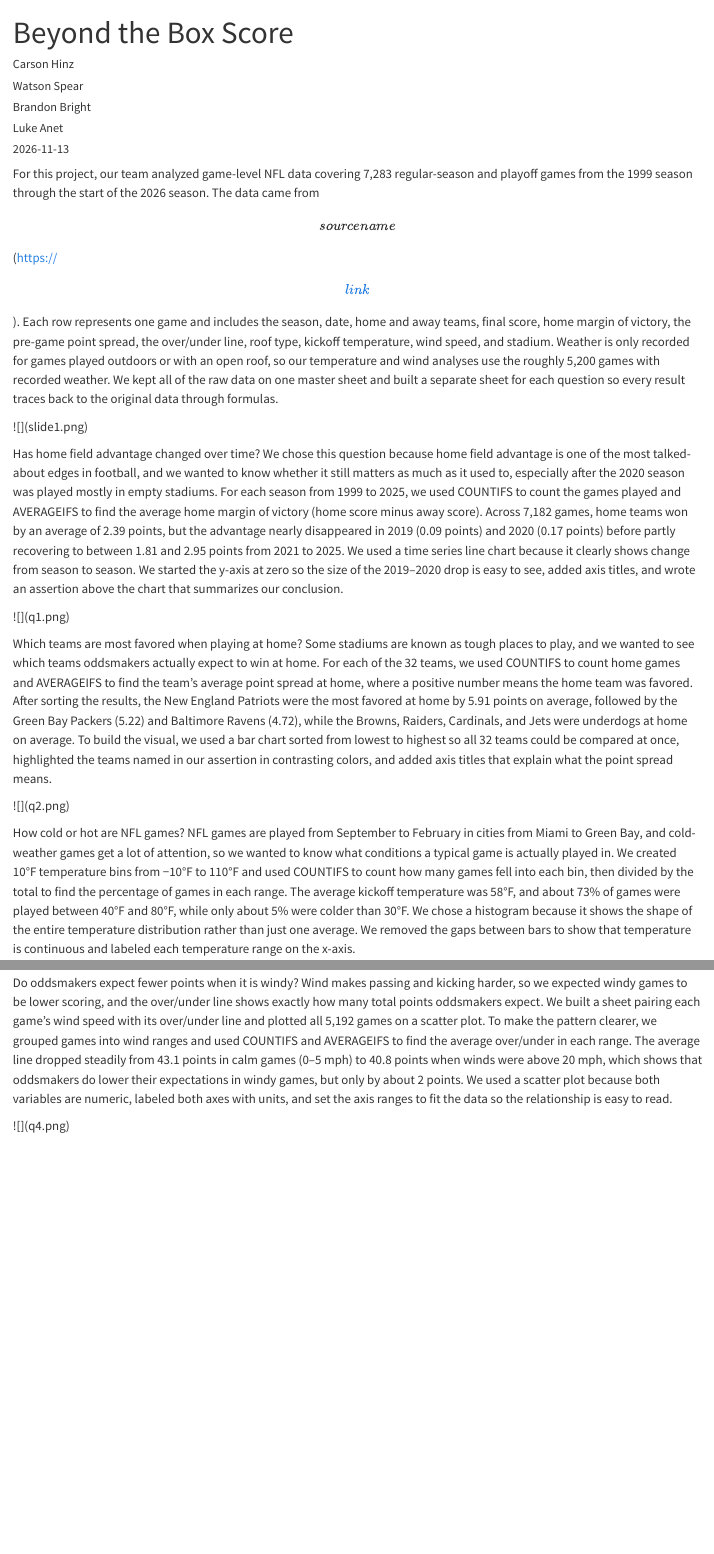
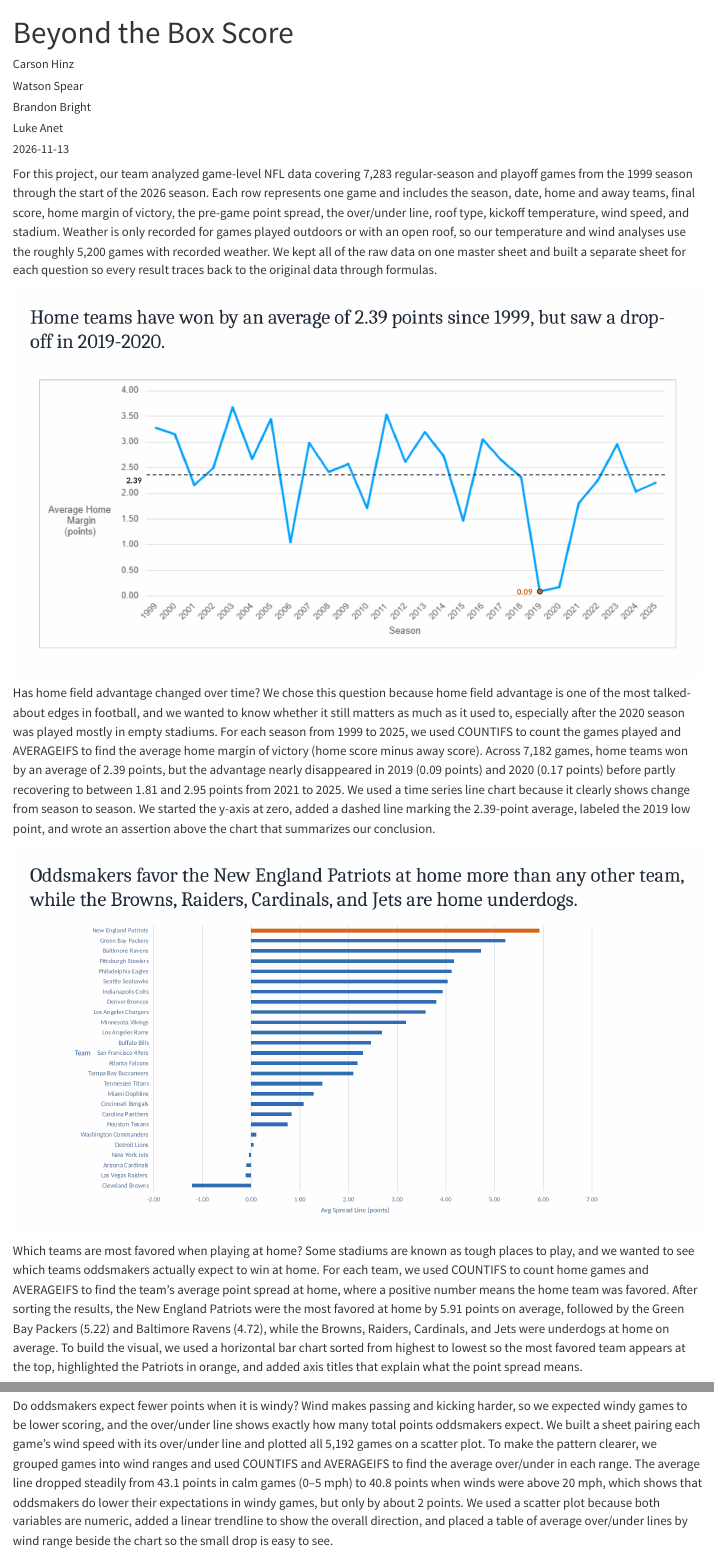
Before and after one commit to carsonhinz/carsonhinz.github.io, a Quarto document (posts/data-visualization/index.qmd): the page in a window 1100 px wide, from its top, and a second part further down, joined at a grey line. Rendered offline with R 4.5, knitr and Pandoc in place of Quarto, with nearby package versions.

Commit message:
Fix data visualization page

```diff
--- a/posts/data-visualization/index.qmd
+++ b/posts/data-visualization/index.qmd
@@ -14,22 +15,20 @@ description: "An Excel analysis of NFL game data exploring home field advantage,
 image: intro.png
 ---
 
-For this project, our team analyzed game-level NFL data covering 7,283 regular-season and playoff games from the 1999 season through the start of the 2026 season. The data came from \[source name\](https://\[link\]). Each row represents one game and includes the season, date, home and away teams, final score, home margin of victory, the pre-game point spread, the over/under line, roof type, kickoff temperature, wind speed, and stadium. Weather is only recorded for games played outdoors or with an open roof, so our temperature and wind analyses use the roughly 5,200 games with recorded weather. We kept all of the raw data on one master sheet and built a separate sheet for each question so every result traces back to the original data through formulas.
+For this project, our team analyzed game-level NFL data covering 7,283 regular-season and playoff games from the 1999 season through the start of the 2026 season. Each row represents one game and includes the season, date, home and away teams, final score, home margin of victory, the pre-game point spread, the over/under line, roof type, kickoff temperature, wind speed, and stadium. Weather is only recorded for games played outdoors or with an open roof, so our temperature and wind analyses use the roughly 5,200 games with recorded weather. We kept all of the raw data on one master sheet and built a separate sheet for each question so every result traces back to the original data through formulas.
 
-\![\](slide1.png)
+![](q1.png)
 
-Has home field advantage changed over time? We chose this question because home field advantage is one of the most talked-about edges in football, and we wanted to know whether it still matters as much as it used to, especially after the 2020 season was played mostly in empty stadiums. For each season from 1999 to 2025, we used COUNTIFS to count the games played and AVERAGEIFS to find the average home margin of victory (home score minus away score). Across 7,182 games, home teams won by an average of 2.39 points, but the advantage nearly disappeared in 2019 (0.09 points) and 2020 (0.17 points) before partly recovering to between 1.81 and 2.95 points from 2021 to 2025. We used a time series line chart because it clearly shows change from season to season. We started the y-axis at zero so the size of the 2019–2020 drop is easy to see, added axis titles, and wrote an assertion above the chart that summarizes our conclusion.
+Has home field advantage changed over time? We chose this question because home field advantage is one of the most talked-about edges in football, and we wanted to know whether it still matters as much as it used to, especially after the 2020 season was played mostly in empty stadiums. For each season from 1999 to 2025, we used COUNTIFS to count the games played and AVERAGEIFS to find the average home margin of victory (home score minus away score). Across 7,182 games, home teams won by an average of 2.39 points, but the advantage nearly disappeared in 2019 (0.09 points) and 2020 (0.17 points) before partly recovering to between 1.81 and 2.95 points from 2021 to 2025. We used a time series line chart because it clearly shows change from season to season. We started the y-axis at zero, added a dashed line marking the 2.39-point average, labeled the 2019 low point, and wrote an assertion above the chart that summarizes our conclusion.
 
-\![\](q1.png)
+![](q2.png)
 
-Which teams are most favored when playing at home? Some stadiums are known as tough places to play, and we wanted to see which teams oddsmakers actually expect to win at home. For each of the 32 teams, we used COUNTIFS to count home games and AVERAGEIFS to find the team's average point spread at home, where a positive number means the home team was favored. After sorting the results, the New England Patriots were the most favored at home by 5.91 points on average, followed by the Green Bay Packers (5.22) and Baltimore Ravens (4.72), while the Browns, Raiders, Cardinals, and Jets were underdogs at home on average. To build the visual, we used a bar chart sorted from lowest to highest so all 32 teams could be compared at once, highlighted the teams named in our assertion in contrasting colors, and added axis titles that explain what the point spread means.
+Which teams are most favored when playing at home? Some stadiums are known as tough places to play, and we wanted to see which teams oddsmakers actually expect to win at home. For each team, we used COUNTIFS to count home games and AVERAGEIFS to find the team's average point spread at home, where a positive number means the home team was favored. After sorting the results, the New England Patriots were the most favored at home by 5.91 points on average, followed by the Green Bay Packers (5.22) and Baltimore Ravens (4.72), while the Browns, Raiders, Cardinals, and Jets were underdogs at home on average. To build the visual, we used a horizontal bar chart sorted from highest to lowest so the most favored team appears at the top, highlighted the Patriots in orange, and added axis titles that explain what the point spread means.
 
-\![\](q2.png)
+![](q3.png)
 
 How cold or hot are NFL games? NFL games are played from September to February in cities from Miami to Green Bay, and cold-weather games get a lot of attention, so we wanted to know what conditions a typical game is actually played in. We created 10°F temperature bins from −10°F to 110°F and used COUNTIFS to count how many games fell into each bin, then divided by the total to find the percentage of games in each range. The average kickoff temperature was 58°F, and about 73% of games were played between 40°F and 80°F, while only about 5% were colder than 30°F. We chose a histogram because it shows the shape of the entire temperature distribution rather than just one average. We removed the gaps between bars to show that temperature is continuous and labeled each temperature range on the x-axis.
 
-\![\](q3.png)
+![](q4.png)
 
-Do oddsmakers expect fewer points when it is windy? Wind makes passing and kicking harder, so we expected windy games to be lower scoring, and the over/under line shows exactly how many total points oddsmakers expect. We built a sheet pairing each game's wind speed with its over/under line and plotted all 5,192 games on a scatter plot. To make the pattern clearer, we grouped games into wind ranges and used COUNTIFS and AVERAGEIFS to find the average over/under in each range. The average line dropped steadily from 43.1 points in calm games (0–5 mph) to 40.8 points when winds were above 20 mph, which shows that oddsmakers do lower their expectations in windy games, but only by about 2 points. We used a scatter plot because both variables are numeric, labeled both axes with units, and set the axis ranges to fit the data so the relationship is easy to read.
-
-\![\](q4.png)
+Do oddsmakers expect fewer points when it is windy? Wind makes passing and kicking harder, so we expected windy games to be lower scoring, and the over/under line shows exactly how many total points oddsmakers expect. We built a sheet pairing each game's wind speed with its over/under line and plotted all 5,192 games on a scatter plot. To make the pattern clearer, we grouped games into wind ranges and used COUNTIFS and AVERAGEIFS to find the average over/under in each range. The average line dropped steadily from 43.1 points in calm games (0–5 mph) to 40.8 points when winds were above 20 mph, which shows that oddsmakers do lower their expectations in windy games, but only by about 2 points. We used a scatter plot because both variables are numeric, added a linear trendline to show the overall direction, and placed a table of average over/under lines by wind range beside the chart so the small drop is easy to see.
```
Also changed, not shown: posts/data-visualization/intro.png (added), posts/data-visualization/q1.png (added), posts/data-visualization/q2.png (added), posts/data-visualization/q3.png (added), posts/data-visualization/q4.png (added), posts/data-visualization/index.qmd (1 more changed lines).
